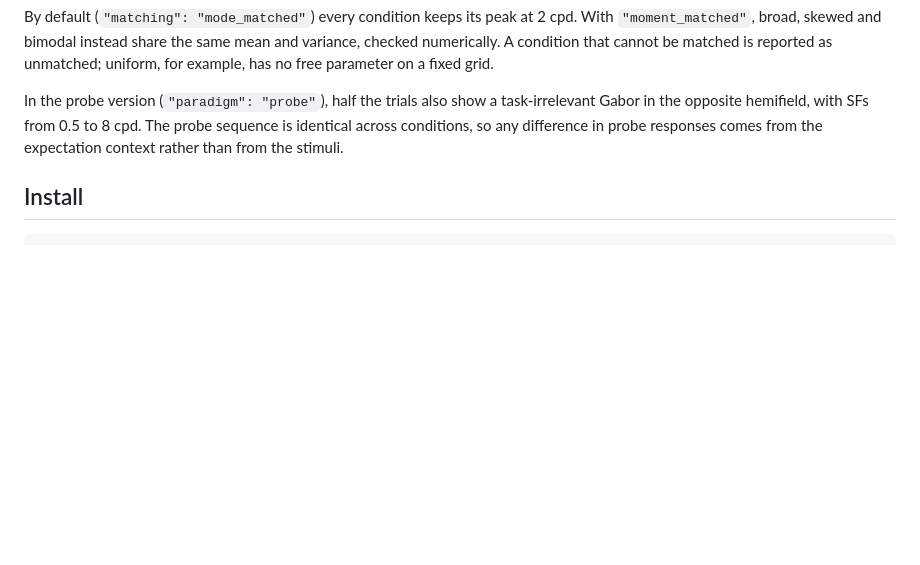
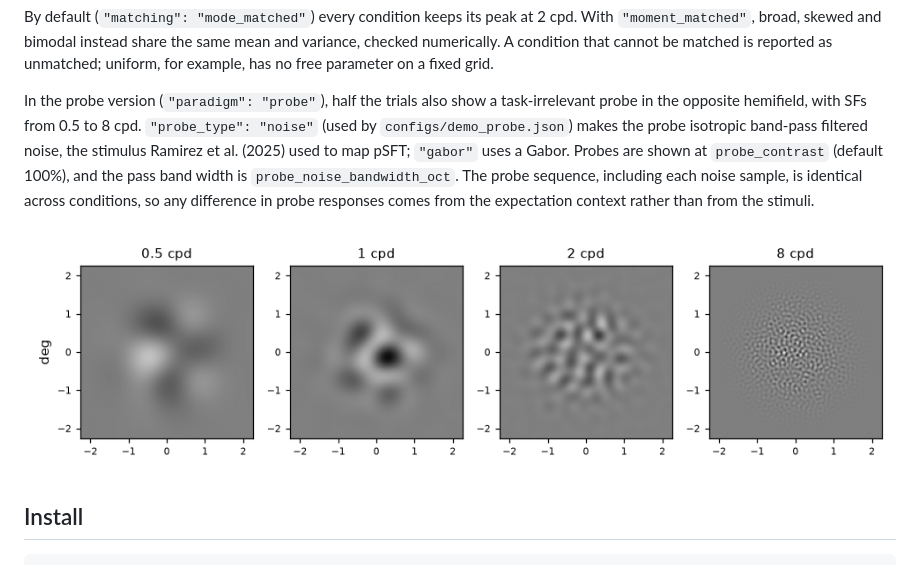
Before and after one commit to Konseptt/sf-uncertainty, a Markdown page: README.md, the part around the change. Drawn GitHub-style; pictures changed too: figures/noise_probes.png (added); blank space fills up the shorter version.

Commit message:
Band-pass noise probes (as used for pSFT mapping), 100% probe contrast, per-trial noise seeds

```diff
--- a/README.md
+++ b/README.md
@@ -71,7 +71,9 @@ SFs come from a 9-level log2 grid from 1 to 4 cpd, centered on 2 cpd.
 
 By default (`"matching": "mode_matched"`) every condition keeps its peak at 2 cpd. With `"moment_matched"`, broad, skewed and bimodal instead share the same mean and variance, checked numerically. A condition that cannot be matched is reported as unmatched; uniform, for example, has no free parameter on a fixed grid.
 
-In the probe version (`"paradigm": "probe"`), half the trials also show a task-irrelevant Gabor in the opposite hemifield, with SFs from 0.5 to 8 cpd. The probe sequence is identical across conditions, so any difference in probe responses comes from the expectation context rather than from the stimuli.
+In the probe version (`"paradigm": "probe"`), half the trials also show a task-irrelevant probe in the opposite hemifield, with SFs from 0.5 to 8 cpd. `"probe_type": "noise"` (used by `configs/demo_probe.json`) makes the probe isotropic band-pass filtered noise, the stimulus Ramirez et al. (2025) used to map pSFT; `"gabor"` uses a Gabor. Probes are shown at `probe_contrast` (default 100%), and the pass band width is `probe_noise_bandwidth_oct`. The probe sequence, including each noise sample, is identical across conditions, so any difference in probe responses comes from the expectation context rather than from the stimuli.
+
+![Noise probes](figures/noise_probes.png)
 
 ## Install
 
```
Also changed, not shown: docs/PROTOCOL.md (+1 -1 lines), 13 other files.
